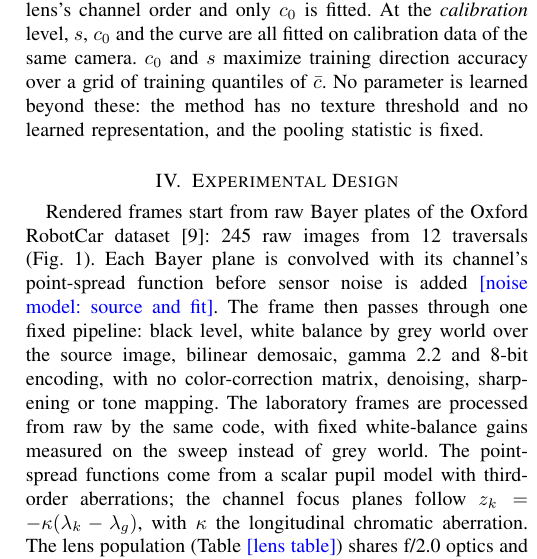
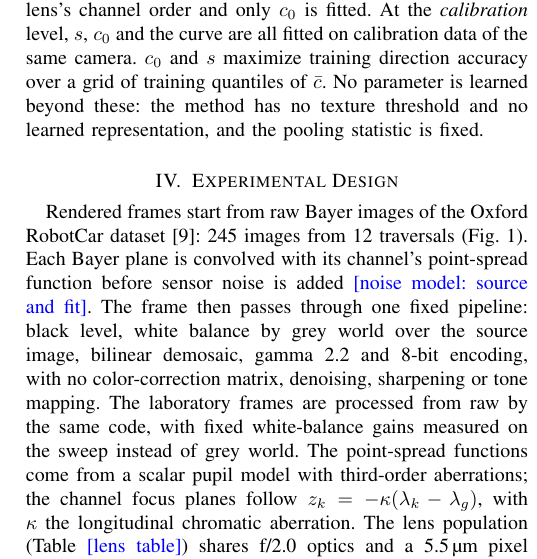
Before and after one commit to briandeegan82/signed-defocus, a LaTeX paper (paper/ojvt/main.tex): part of one column of page 2 of 8, cut so that both start at the same text. Compiled offline with pdfLaTeX; a missing font is replaced by an installed copy or a similar font; a LaTeX package or settings file that is missing is left out.

Commit message:
Paper: 'raw Bayer images', not 'plates'
Co-Authored-By: Devin AI <158243242+devin-ai-integration[bot]@users.noreply.github.com>

```diff
--- a/paper/ojvt/main.tex
+++ b/paper/ojvt/main.tex
@@ -75,7 +75,7 @@ The direction estimate is $\hat d=s\,\operatorname{sign}(\bar c-c_0)$, with sign
 The calibration levels differ in what is fitted, and on which data. At the \emph{rendered} level, $s$, $c_0$ and the curve come from rendered frames only. At the \emph{order} level, $s$ follows from the lens's channel order and only $c_0$ is fitted. At the \emph{calibration} level, $s$, $c_0$ and the curve are all fitted on calibration data of the same camera. $c_0$ and $s$ maximize training direction accuracy over a grid of training quantiles of $\bar c$. No parameter is learned beyond these: the method has no texture threshold and no learned representation, and the pooling statistic is fixed.
 
 \section{Experimental Design}
-Rendered frames start from raw Bayer plates of the Oxford RobotCar dataset \cite{maddern2017robotcar}: \MthreeNplates{} raw images from \MthreeNtraversals{} traversals (Fig.~\ref{fig:pipeline}). Each Bayer plane is convolved with its channel's point-spread function before sensor noise is added \note{noise model: source and fit}. The frame then passes through one fixed pipeline: black level, white balance by grey world over the source image, bilinear demosaic, gamma 2.2 and 8-bit encoding, with no color-correction matrix, denoising, sharpening or tone mapping. The laboratory frames are processed from raw by the same code, with fixed white-balance gains measured on the sweep instead of grey world. The point-spread functions come from a scalar pupil model with third-order aberrations; the channel focus planes follow $z_k=-\kappa(\lambda_k-\lambda_g)$, with $\kappa$ the longitudinal chromatic aberration. The lens population (Table~\note{lens table}) shares f/2.0 optics and a 5.5\,\textmu m pixel ($\delta=\SynthDeltaUm$\,\textmu m). Because $\delta$ is the same for every design, the render cannot separate LCA/$\delta$ from LCA in \textmu m; reading the results in units of $\delta$ for other f-numbers and pixel pitches is an assumption, not a measured result. It is motivated by the Hopkins OTF \eqref{eq:otf}: at a fixed frequency in cycles per pixel, the defocus term $b=\pi\Delta z\,\nu/N$ depends on $\Delta z/\delta$ alone, but the diffraction term $a=2\nu\lambda N$ also changes with $N/c$, so the normalization holds only where diffraction changes little. The population varies $|z_r-z_b|/\delta$ over 0, 0.25, 0.5, 0.75, 1, 1.5 and 2, in both signs, with and without spherical aberration, plus a copy of an earlier reference design: \MthreeNlenses{} lenses in all. Every source image is rendered at eight displacements drawn uniformly from $\pm\MthreeDzMaxUm$\,\textmu m ($\pm\MthreeDzMaxDelta\,\delta$), so displacements are continuous rather than on a fixed ladder; the through-focus curve is built from 10\,\textmu m bins of training frames. Scoring uses five folds split by traversal, so test scenes never appear in training.
+Rendered frames start from raw Bayer images of the Oxford RobotCar dataset \cite{maddern2017robotcar}: \MthreeNplates{} images from \MthreeNtraversals{} traversals (Fig.~\ref{fig:pipeline}). Each Bayer plane is convolved with its channel's point-spread function before sensor noise is added \note{noise model: source and fit}. The frame then passes through one fixed pipeline: black level, white balance by grey world over the source image, bilinear demosaic, gamma 2.2 and 8-bit encoding, with no color-correction matrix, denoising, sharpening or tone mapping. The laboratory frames are processed from raw by the same code, with fixed white-balance gains measured on the sweep instead of grey world. The point-spread functions come from a scalar pupil model with third-order aberrations; the channel focus planes follow $z_k=-\kappa(\lambda_k-\lambda_g)$, with $\kappa$ the longitudinal chromatic aberration. The lens population (Table~\note{lens table}) shares f/2.0 optics and a 5.5\,\textmu m pixel ($\delta=\SynthDeltaUm$\,\textmu m). Because $\delta$ is the same for every design, the render cannot separate LCA/$\delta$ from LCA in \textmu m; reading the results in units of $\delta$ for other f-numbers and pixel pitches is an assumption, not a measured result. It is motivated by the Hopkins OTF \eqref{eq:otf}: at a fixed frequency in cycles per pixel, the defocus term $b=\pi\Delta z\,\nu/N$ depends on $\Delta z/\delta$ alone, but the diffraction term $a=2\nu\lambda N$ also changes with $N/c$, so the normalization holds only where diffraction changes little. The population varies $|z_r-z_b|/\delta$ over 0, 0.25, 0.5, 0.75, 1, 1.5 and 2, in both signs, with and without spherical aberration, plus a copy of an earlier reference design: \MthreeNlenses{} lenses in all. Every source image is rendered at eight displacements drawn uniformly from $\pm\MthreeDzMaxUm$\,\textmu m ($\pm\MthreeDzMaxDelta\,\delta$), so displacements are continuous rather than on a fixed ladder; the through-focus curve is built from 10\,\textmu m bins of training frames. Scoring uses five folds split by traversal, so test scenes never appear in training.
 \begin{figure*}[t]\centering\includegraphics[width=\textwidth]{fig_pipeline.pdf}
 \caption{Rendering of one frame. Left: a RobotCar scene, shown rendered in focus, with the cropped region marked. Center: the point-spread function of each color channel for the design with LCA of $2\,\delta$, at displacements of $-2\,\delta$ and $+2\,\delta$. Right: the crop and its red and blue channels. The middle row is the source image passed through the image pipeline with no blur and no added noise. Red is the sharper channel at negative displacement and blue at positive displacement; the chromatic cue measures this difference.}\label{fig:pipeline}\end{figure*}
 The laboratory sweep uses a VS Technology VS-0618H1 lens (6\,mm, C-mount) at about f/2 on a FLIR Blackfly S BFS-U3-89S6C color camera, 80 equal servo steps over a 90$^\circ$ focus-ring rotation, with an ISO~12233 eSFR chart at about 30\,cm. The slanted-edge MTF was measured on the raw Bayer planes \cite{deegan2024demosaic}.
```
